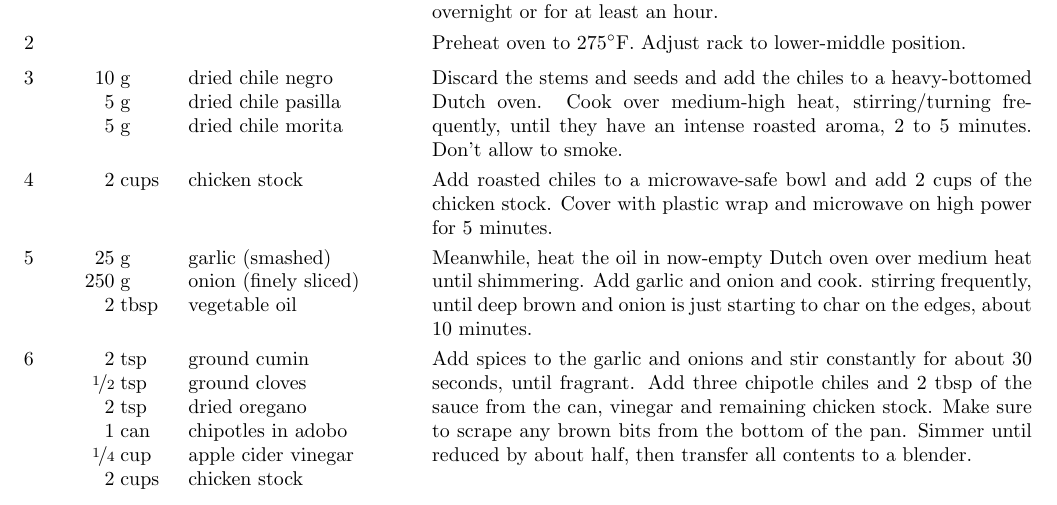
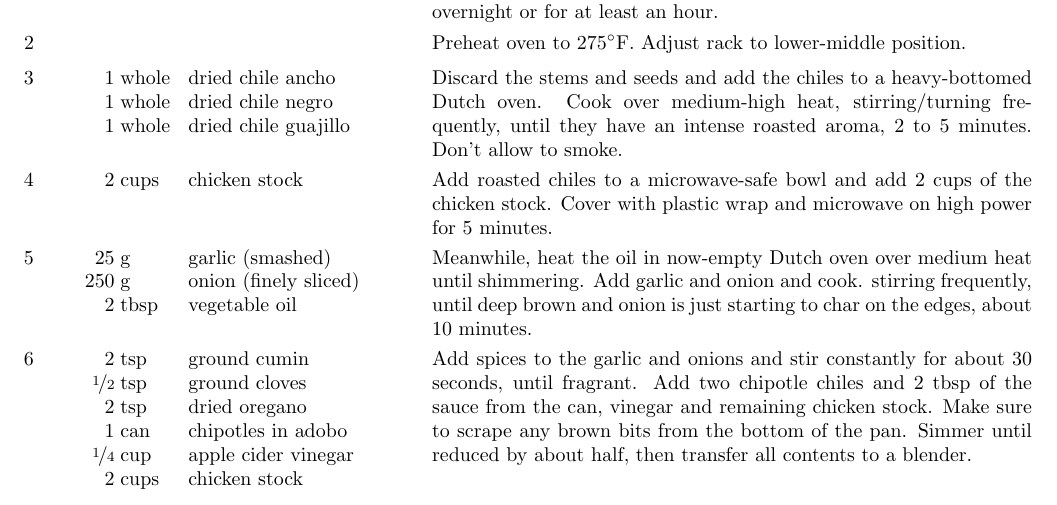
Before and after one commit to wespiard/recipes, a LaTeX document (recipes.tex): part of page 2 of 4, cut so that both start at the same text. Compiled offline with pdfLaTeX.

Commit message:
update barbacoa recipe

```diff
--- a/recipes.tex
+++ b/recipes.tex
@@ -17,22 +17,18 @@
 
 
 	\ing[2-4]{lbs}{beef chuck roast}
-	Coat all sides of the roast with kosher salt. Cover and refridgerate overnight or for
-	at least an hour.
+	Coat all sides of the roast with kosher salt. Cover and refridgerate overnight or for at least an hour.
 
 	\newstep
 	Preheat oven to 275\0F. Adjust rack to lower-middle position.
 
-	\ing[10]{g}{dried chile negro}
-	\ing[5]{g}{dried chile pasilla}
-	\ing[5]{g}{dried chile morita}
-	Discard the stems and seeds and add the chiles to a heavy-bottomed Dutch oven.
-	Cook over medium-high heat, stirring/turning frequently, until they have an intense
-	roasted aroma, 2 to 5 minutes. Don't allow to smoke.
+	\ing[1]{whole}{dried chile ancho}
+	\ing[1]{whole}{dried chile negro}
+	\ing[1]{whole}{dried chile guajillo}
+	Discard the stems and seeds and add the chiles to a heavy-bottomed Dutch oven. Cook over medium-high heat, stirring/turning frequently, until they have an intense roasted aroma, 2 to 5 minutes. Don't allow to smoke.
 
 	\ing[2]{cups}{chicken stock}
-	Add roasted chiles to a microwave-safe bowl and add 2 cups of the chicken stock.
-	Cover with plastic wrap and microwave on high power for 5 minutes.
+	Add roasted chiles to a microwave-safe bowl and add 2 cups of the chicken stock. Cover with plastic wrap and microwave on high power for 5 minutes.
 
 	\ing[25]{g}{garlic (smashed)}
 	\ing[250]{g}{onion (finely sliced)}
@@ -48,7 +44,7 @@
 	\ing[\fr14]{cup}{apple cider vinegar}
 	\ing[2]{cups}{chicken stock}
 	Add spices to the garlic and onions and stir constantly for about 30 seconds, until fragrant.
-	Add three chipotle chiles and 2 tbsp of the sauce from the can, vinegar and remaining chicken stock. Make sure to scrape any brown
+	Add two chipotle chiles and 2 tbsp of the sauce from the can, vinegar and remaining chicken stock. Make sure to scrape any brown
 	bits from the bottom of the pan. Simmer until reduced by about half, then transfer all contents to
 	a blender.
 
```
